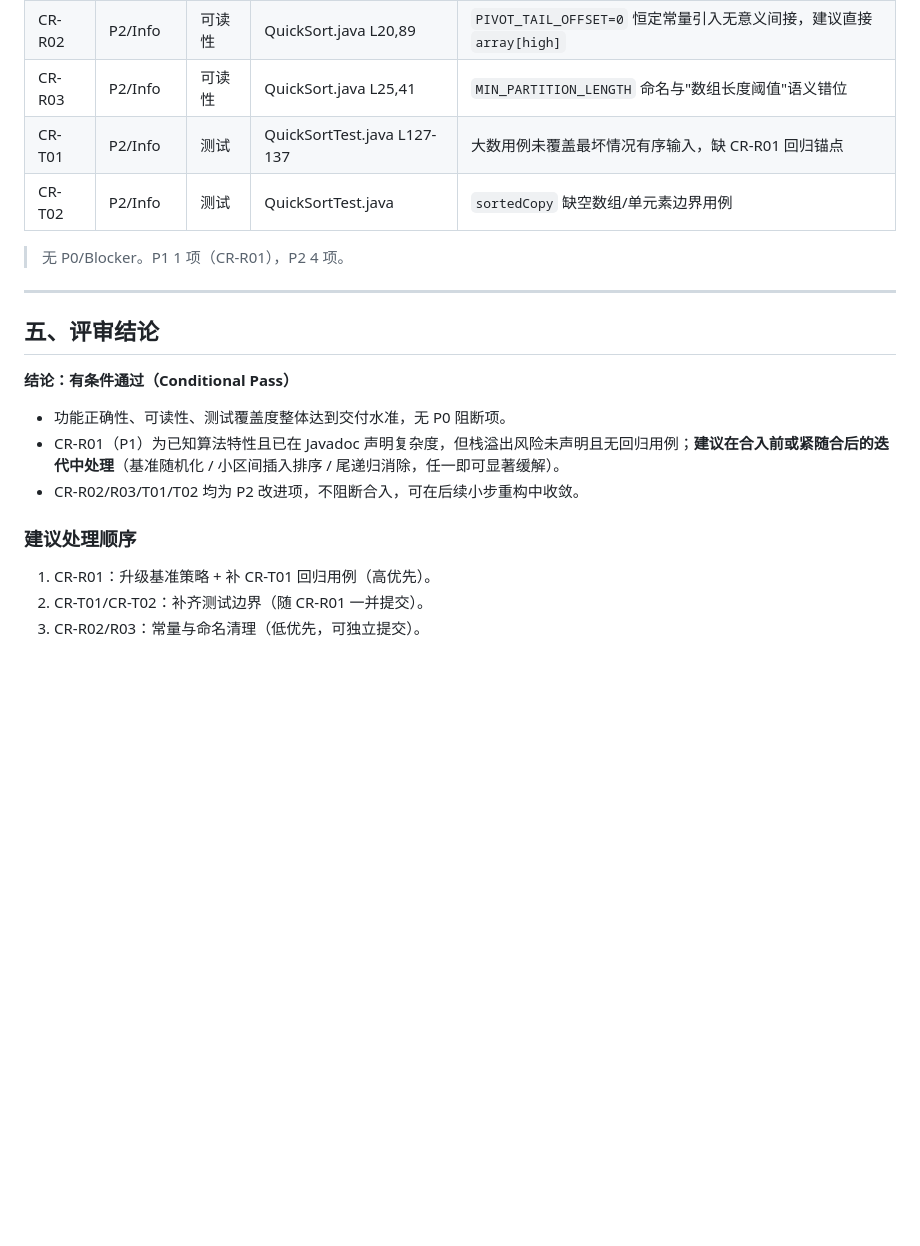
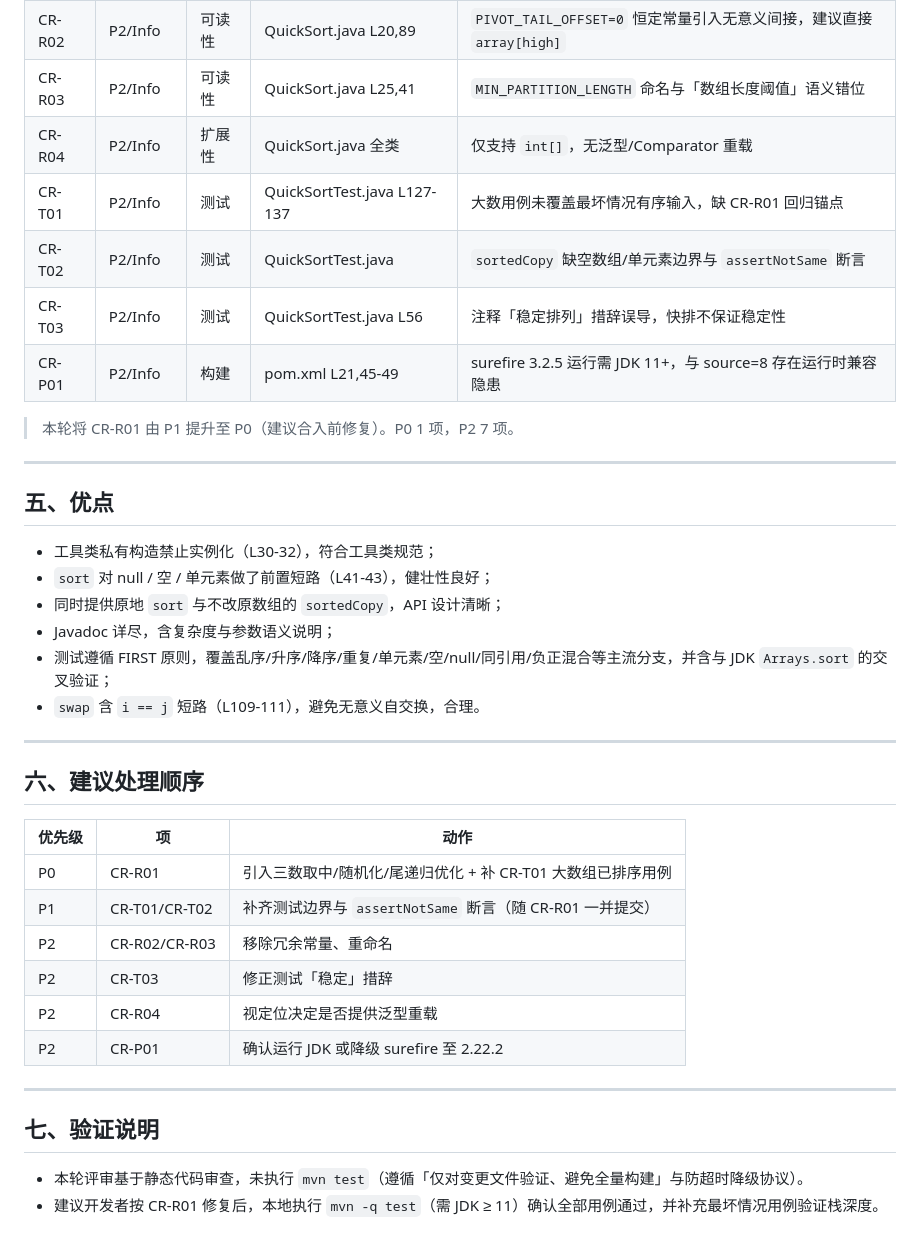
Before and after one commit to PH2498/ArmBasic, a Markdown page: QuickSort/CODE_REVIEW.md, the part around one of its changes. GitHub-like rendering; blank space fills up the shorter version.

```diff
--- a/QuickSort/CODE_REVIEW.md
+++ b/QuickSort/CODE_REVIEW.md
@@ -105,21 +128,40 @@
 | CR-R02 | P2/Info | 可读性 | QuickSort.java L20,89 | `PIVOT_TAIL_OFFSET=0` 恒定常量引入无意义间接，建议直接 `array[high]` |
-| CR-R03 | P2/Info | 可读性 | QuickSort.java L25,41 | `MIN_PARTITION_LENGTH` 命名与"数组长度阈值"语义错位 |
+| CR-R03 | P2/Info | 可读性 | QuickSort.java L25,41 | `MIN_PARTITION_LENGTH` 命名与「数组长度阈值」语义错位 |
+| CR-R04 | P2/Info | 扩展性 | QuickSort.java 全类 | 仅支持 `int[]`，无泛型/Comparator 重载 |
 | CR-T01 | P2/Info | 测试 | QuickSortTest.java L127-137 | 大数用例未覆盖最坏情况有序输入，缺 CR-R01 回归锚点 |
-| CR-T02 | P2/Info | 测试 | QuickSortTest.java | `sortedCopy` 缺空数组/单元素边界用例 |
+| CR-T02 | P2/Info | 测试 | QuickSortTest.java | `sortedCopy` 缺空数组/单元素边界与 `assertNotSame` 断言 |
+| CR-T03 | P2/Info | 测试 | QuickSortTest.java L56 | 注释「稳定排列」措辞误导，快排不保证稳定性 |
+| CR-P01 | P2/Info | 构建 | pom.xml L21,45-49 | surefire 3.2.5 运行需 JDK 11+，与 source=8 存在运行时兼容隐患 |
 
-> 无 P0/Blocker。P1 1 项（CR-R01），P2 4 项。
+> 本轮将 CR-R01 由 P1 提升至 P0（建议合入前修复）。P0 1 项，P2 7 项。
 
 ---
 
-## 五、评审结论
+## 五、优点
 
-**结论：有条件通过（Conditional Pass）**
+- 工具类私有构造禁止实例化（L30-32），符合工具类规范；
+- `sort` 对 null / 空 / 单元素做了前置短路（L41-43），健壮性良好；
+- 同时提供原地 `sort` 与不改原数组的 `sortedCopy`，API 设计清晰；
+- Javadoc 详尽，含复杂度与参数语义说明；
+- 测试遵循 FIRST 原则，覆盖乱序/升序/降序/重复/单元素/空/null/同引用/负正混合等主流分支，并含与 JDK `Arrays.sort` 的交叉验证；
+- `swap` 含 `i == j` 短路（L109-111），避免无意义自交换，合理。
 
-- 功能正确性、可读性、测试覆盖度整体达到交付水准，无 P0 阻断项。
-- CR-R01（P1）为已知算法特性且已在 Javadoc 声明复杂度，但栈溢出风险未声明且无回归用例；**建议在合入前或紧随合后的迭代中处理**（基准随机化 / 小区间插入排序 / 尾递归消除，任一即可显著缓解）。
-- CR-R02/R03/T01/T02 均为 P2 改进项，不阻断合入，可在后续小步重构中收敛。
+---
 
-### 建议处理顺序
-1. CR-R01：升级基准策略 + 补 CR-T01 回归用例（高优先）。
-2. CR-T01/CR-T02：补齐测试边界（随 CR-R01 一并提交）。
-3. CR-R02/R03：常量与命名清理（低优先，可独立提交）。
+## 六、建议处理顺序
+
+| 优先级 | 项 | 动作 |
+|--------|----|------|
+| P0 | CR-R01 | 引入三数取中/随机化/尾递归优化 + 补 CR-T01 大数组已排序用例 |
+| P1 | CR-T01/CR-T02 | 补齐测试边界与 `assertNotSame` 断言（随 CR-R01 一并提交） |
+| P2 | CR-R02/CR-R03 | 移除冗余常量、重命名 |
+| P2 | CR-T03 | 修正测试「稳定」措辞 |
+| P2 | CR-R04 | 视定位决定是否提供泛型重载 |
+| P2 | CR-P01 | 确认运行 JDK 或降级 surefire 至 2.22.2 |
+
+---
+
+## 七、验证说明
+
+- 本轮评审基于静态代码审查，未执行 `mvn test`（遵循「仅对变更文件验证、避免全量构建」与防超时降级协议）。
+- 建议开发者按 CR-R01 修复后，本地执行 `mvn -q test`（需 JDK ≥ 11）确认全部用例通过，并补充最坏情况用例验证栈深度。
```
Also changed, not shown: other parts of QuickSort/CODE_REVIEW.md (+60 -37 lines).
